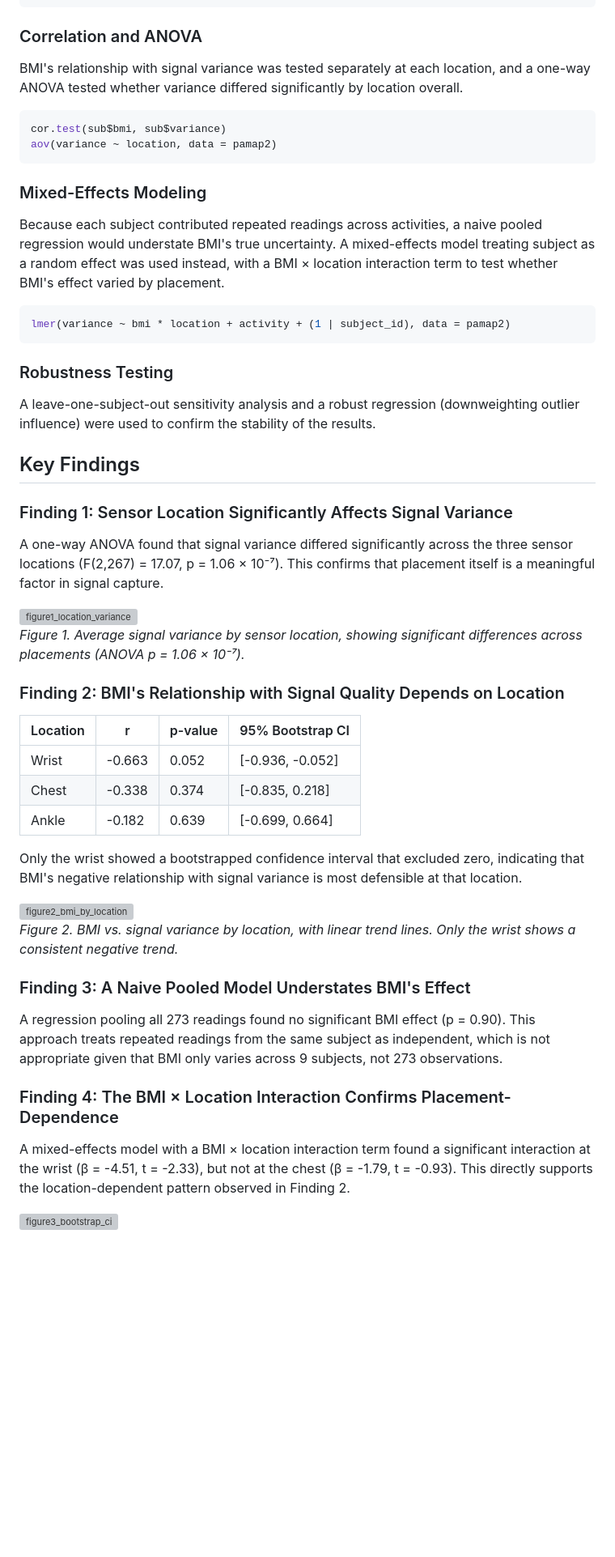
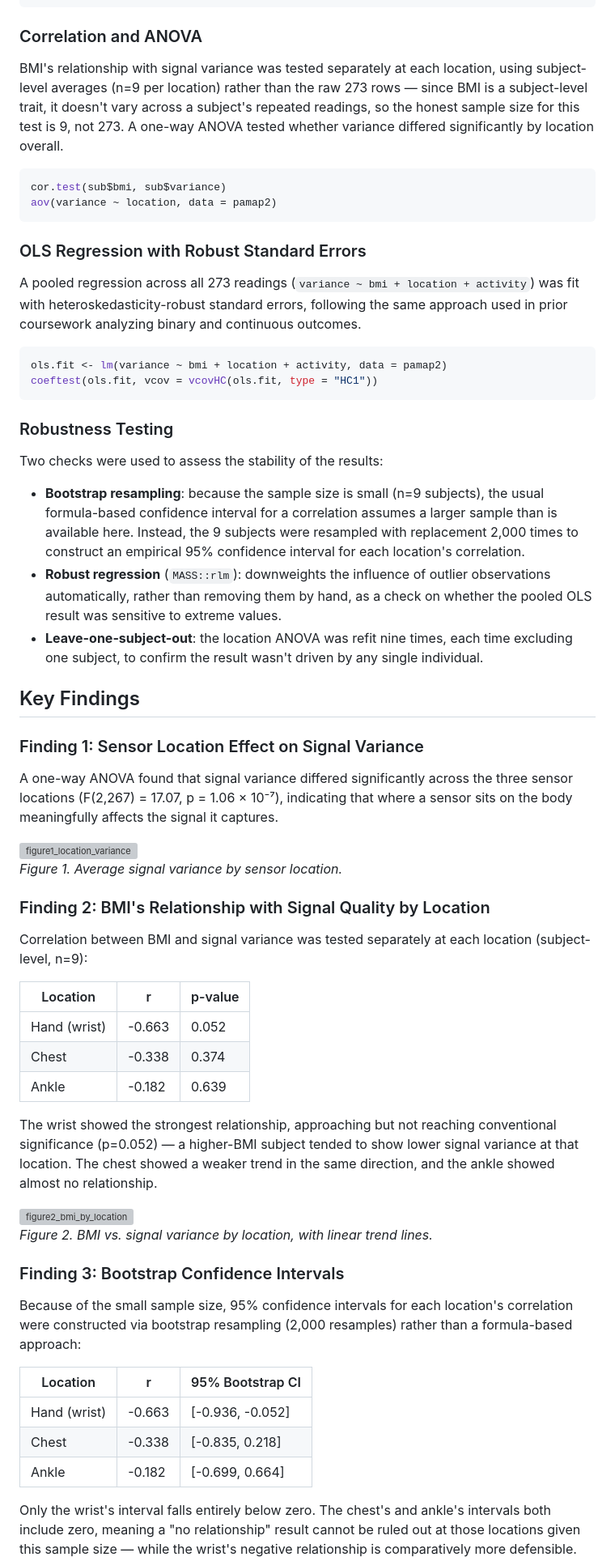
Before and after one commit to rachaelyk/Wearable_Signal_Reliability, a Markdown page: README.md, the part around one of its changes. Shown at 81% size. Rendered like a GitHub page; blank space fills up the shorter version; grey boxes are pictures that could not be loaded.

Commit message:
Revise README for clarity on methods and findings
Updated the README to clarify methods and findings, including changes to the statistical analysis sections and improved descriptions of results.

````diff
--- a/README.md
+++ b/README.md
@@ -66,28 +66,33 @@ GROUP BY location, activity, bmi_quartile;
 
 ### Correlation and ANOVA
 
-BMI's relationship with signal variance was tested separately at each location, and a one-way ANOVA tested whether variance differed significantly by location overall.
+BMI's relationship with signal variance was tested separately at each location, using subject-level averages (n=9 per location) rather than the raw 273 rows — since BMI is a subject-level trait, it doesn't vary across a subject's repeated readings, so the honest sample size for this test is 9, not 273. A one-way ANOVA tested whether variance differed significantly by location overall.
 
 ```r
 cor.test(sub$bmi, sub$variance)
 aov(variance ~ location, data = pamap2)
 ```
 
-### Mixed-Effects Modeling
+### OLS Regression with Robust Standard Errors
 
-Because each subject contributed repeated readings across activities, a naive pooled regression would understate BMI's true uncertainty. A mixed-effects model treating subject as a random effect was used instead, with a BMI × location interaction term to test whether BMI's effect varied by placement.
+A pooled regression across all 273 readings (`variance ~ bmi + location + activity`) was fit with heteroskedasticity-robust standard errors, following the same approach used in prior coursework analyzing binary and continuous outcomes.
 
 ```r
-lmer(variance ~ bmi * location + activity + (1 | subject_id), data = pamap2)
+ols.fit <- lm(variance ~ bmi + location + activity, data = pamap2)
+coeftest(ols.fit, vcov = vcovHC(ols.fit, type = "HC1"))
 ```
 
 ### Robustness Testing
 
-A leave-one-subject-out sensitivity analysis and a robust regression (downweighting outlier influence) were used to confirm the stability of the results.
+Two checks were used to assess the stability of the results:
+
+- **Bootstrap resampling**: because the sample size is small (n=9 subjects), the usual formula-based confidence interval for a correlation assumes a larger sample than is available here. Instead, the 9 subjects were resampled with replacement 2,000 times to construct an empirical 95% confidence interval for each location's correlation.
+- **Robust regression** (`MASS::rlm`): downweights the influence of outlier observations automatically, rather than removing them by hand, as a check on whether the pooled OLS result was sensitive to extreme values.
+- **Leave-one-subject-out**: the location ANOVA was refit nine times, each time excluding one subject, to confirm the result wasn't driven by any single individual.
 
 ## Key Findings
 
-### Finding 1: Sensor Location Significantly Affects Signal Variance
+### Finding 1: Sensor Location Effect on Signal Variance
 
-A one-way ANOVA found that signal variance differed significantly across the three sensor locations (F(2,267) = 17.07, p = 1.06 × 10⁻⁷). This confirms that placement itself is a meaningful factor in signal capture.
+A one-way ANOVA found that signal variance differed significantly across the three sensor locations (F(2,267) = 17.07, p = 1.06 × 10⁻⁷), indicating that where a sensor sits on the body meaningfully affects the signal it captures.
 
@@ -95,27 +100,31 @@ A one-way ANOVA found that signal variance differed significantly across the thr
 
-*Figure 1. Average signal variance by sensor location, showing significant differences across placements (ANOVA p = 1.06 × 10⁻⁷).*
+*Figure 1. Average signal variance by sensor location.*
 
-### Finding 2: BMI's Relationship with Signal Quality Depends on Location
+### Finding 2: BMI's Relationship with Signal Quality by Location
 
-| Location | r | p-value | 95% Bootstrap CI |
-|---|---|---|---|
-| Wrist | -0.663 | 0.052 | [-0.936, -0.052] |
-| Chest | -0.338 | 0.374 | [-0.835, 0.218] |
-| Ankle | -0.182 | 0.639 | [-0.699, 0.664] |
+Correlation between BMI and signal variance was tested separately at each location (subject-level, n=9):
 
-Only the wrist showed a bootstrapped confidence interval that excluded zero, indicating that BMI's negative relationship with signal variance is most defensible at that location.
+| Location | r | p-value |
+|---|---|---|
+| Hand (wrist) | -0.663 | 0.052 |
+| Chest | -0.338 | 0.374 |
+| Ankle | -0.182 | 0.639 |
 
-<img width="1127" height="507" alt="figure2_bmi_by_location" src="https://github.com/user-attachments/assets/c2c4325e-4083-47e1-a60f-4f6a85b2d2a8" />
+The wrist showed the strongest relationship, approaching but not reaching conventional significance (p=0.052) — a higher-BMI subject tended to show lower signal variance at that location. The chest showed a weaker trend in the same direction, and the ankle showed almost no relationship.
 
-*Figure 2. BMI vs. signal variance by location, with linear trend lines. Only the wrist shows a consistent negative trend.*
+<img width="1127" height="507" alt="figure2_bmi_by_location" src="https://github.com/user-attachments/assets/312a6cf5-1d40-4d3b-8fd4-1257dabfb56d" />
 
-### Finding 3: A Naive Pooled Model Understates BMI's Effect
+*Figure 2. BMI vs. signal variance by location, with linear trend lines.*
 
-A regression pooling all 273 readings found no significant BMI effect (p = 0.90). This approach treats repeated readings from the same subject as independent, which is not appropriate given that BMI only varies across 9 subjects, not 273 observations.
+### Finding 3: Bootstrap Confidence Intervals
 
-### Finding 4: The BMI × Location Interaction Confirms Placement-Dependence
+Because of the small sample size, 95% confidence intervals for each location's correlation were constructed via bootstrap resampling (2,000 resamples) rather than a formula-based approach:
 
-A mixed-effects model with a BMI × location interaction term found a significant interaction at the wrist (β = -4.51, t = -2.33), but not at the chest (β = -1.79, t = -0.93). This directly supports the location-dependent pattern observed in Finding 2.
+| Location | r | 95% Bootstrap CI |
+|---|---|---|
+| Hand (wrist) | -0.663 | [-0.936, -0.052] |
+| Chest | -0.338 | [-0.835, 0.218] |
+| Ankle | -0.182 | [-0.699, 0.664] |
 
-<img width="322" height="675" alt="figure3_bootstrap_ci" src="https://github.com/user-attachments/assets/c3a34676-5aae-42fb-9955-fa64c83df649" />
+Only the wrist's interval falls entirely below zero. The chest's and ankle's intervals both include zero, meaning a "no relationship" result cannot be ruled out at those locations given this sample size — while the wrist's negative relationship is comparatively more defensible.
 
````
Also changed, not shown: other parts of README.md (+24 -13 lines).
